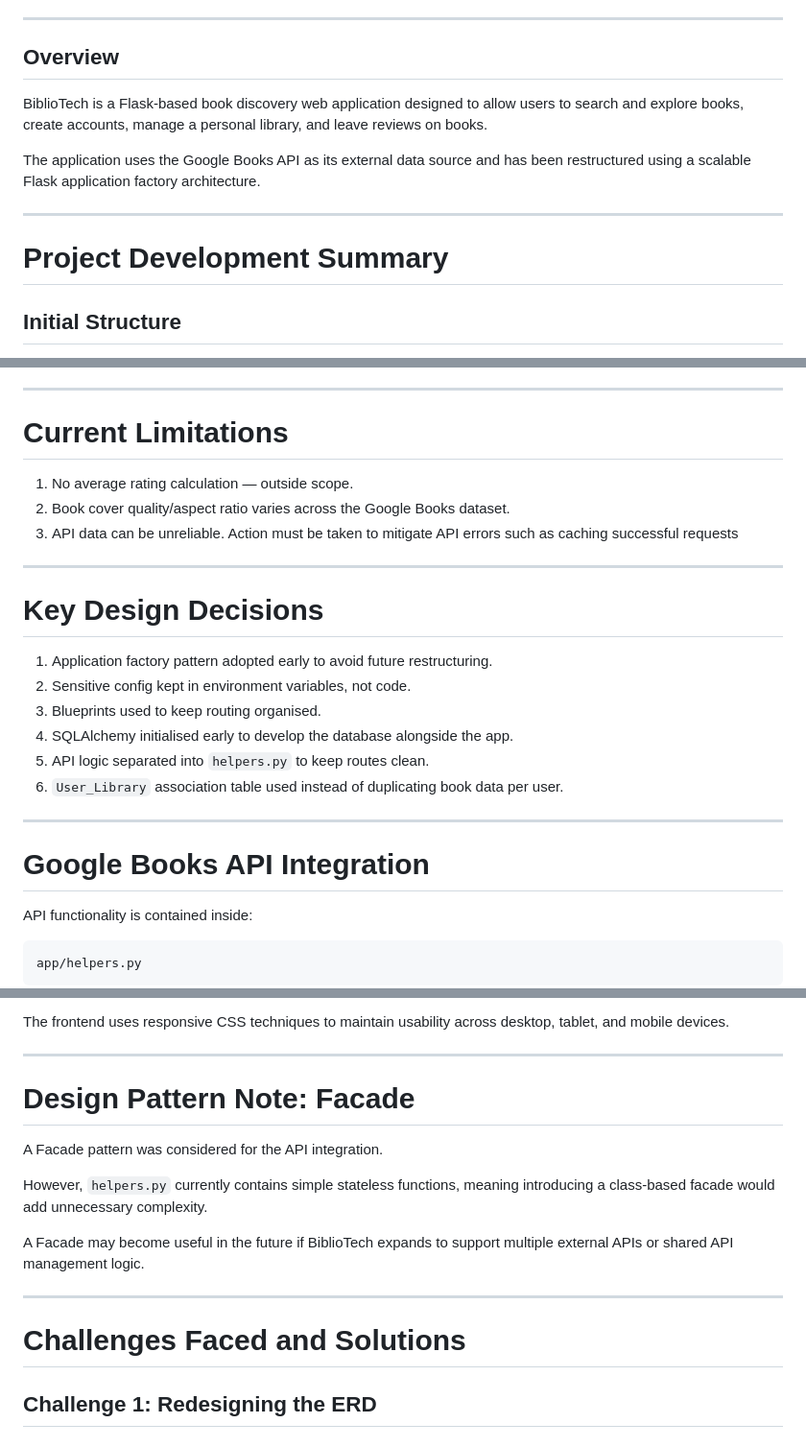
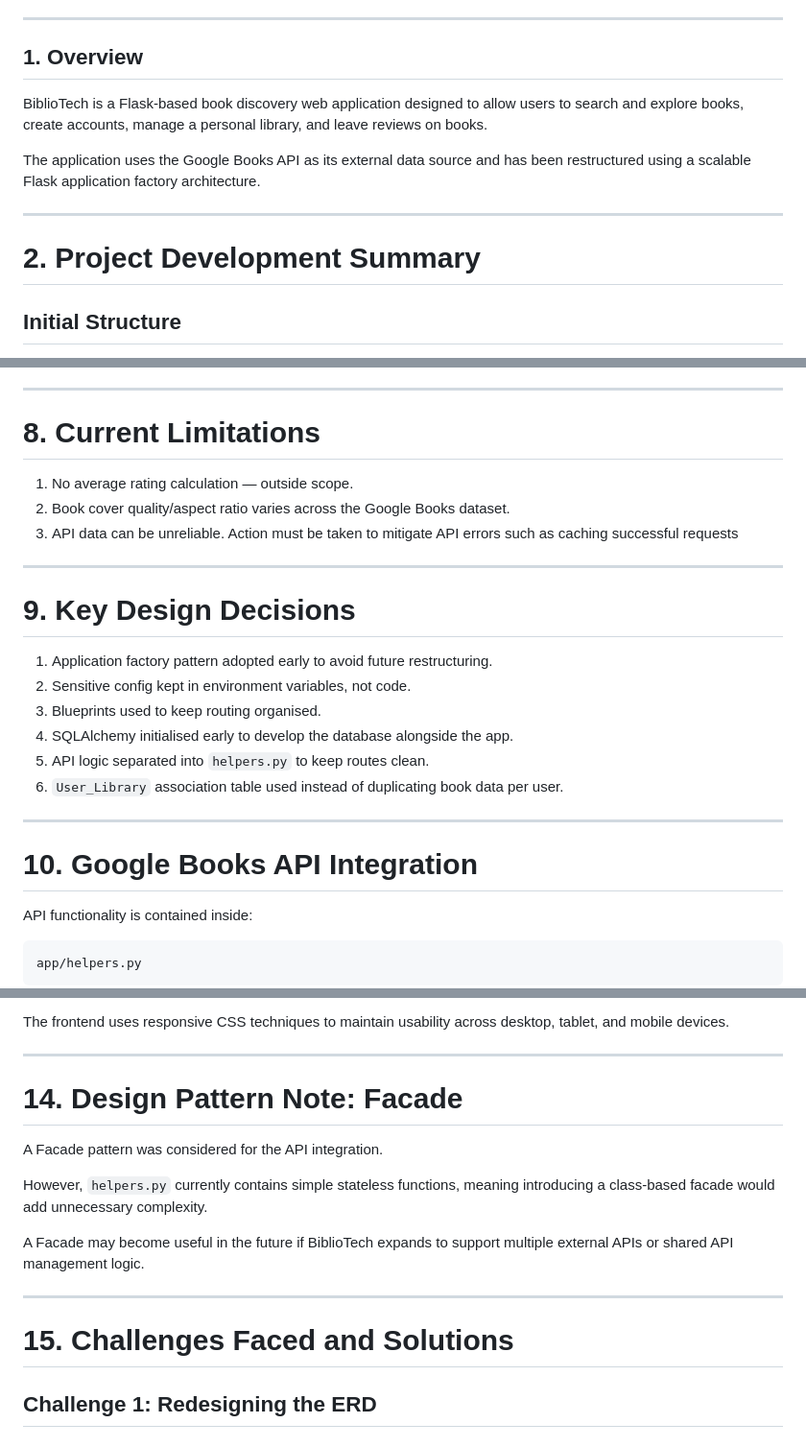
Before and after one commit to ColmN-Dev/BiblioTech, a Markdown page: docs/BiblioTech-Documentation.md, 3 parts joined by grey strips. Shown at 96% size. Rendered like a GitHub page.

Commit message:
docs: add section numbering to project documentation

```diff
--- a/docs/BiblioTech-Documentation.md
+++ b/docs/BiblioTech-Documentation.md
@@ -38,7 +38,7 @@
 
 ---
 
-## Overview
+## 1. Overview
 
 BiblioTech is a Flask-based book discovery web application designed to allow users to search and explore books, create accounts, manage a personal library, and leave reviews on books.
 
@@ -46,7 +46,7 @@ The application uses the Google Books API as its external data source and has be
 
 ---
 
-# Project Development Summary
+# 2. Project Development Summary
 
 ## Initial Structure
 
@@ -296,7 +296,7 @@ The `user_id` field allows NULL values so reviews can remain after an account is
 
 ---
 
-# Current Limitations
+# 8. Current Limitations
 
 1. No average rating calculation — outside scope.
 2. Book cover quality/aspect ratio varies across the Google Books dataset.
@@ -304,7 +304,7 @@ The `user_id` field allows NULL values so reviews can remain after an account is
 
 ---
 
-# Key Design Decisions
+# 9. Key Design Decisions
 
 1. Application factory pattern adopted early to avoid future restructuring.
 2. Sensitive config kept in environment variables, not code.
@@ -315,7 +315,7 @@ The `user_id` field allows NULL values so reviews can remain after an account is
 
 ---
 
-# Google Books API Integration
+# 10. Google Books API Integration
 
 API functionality is contained inside:
 
@@ -534,7 +534,7 @@ The frontend uses responsive CSS techniques to maintain usability across desktop
 
 ---
 
-# Design Pattern Note: Facade
+# 14. Design Pattern Note: Facade
 
 A Facade pattern was considered for the API integration.
 
@@ -544,7 +544,7 @@ A Facade may become useful in the future if BiblioTech expands to support multip
 
 ---
 
-# Challenges Faced and Solutions
+# 15. Challenges Faced and Solutions
 
 ## Challenge 1: Redesigning the ERD
 
```
Also changed, not shown: other parts of docs/BiblioTech-Documentation.md (+13 -13 lines).
